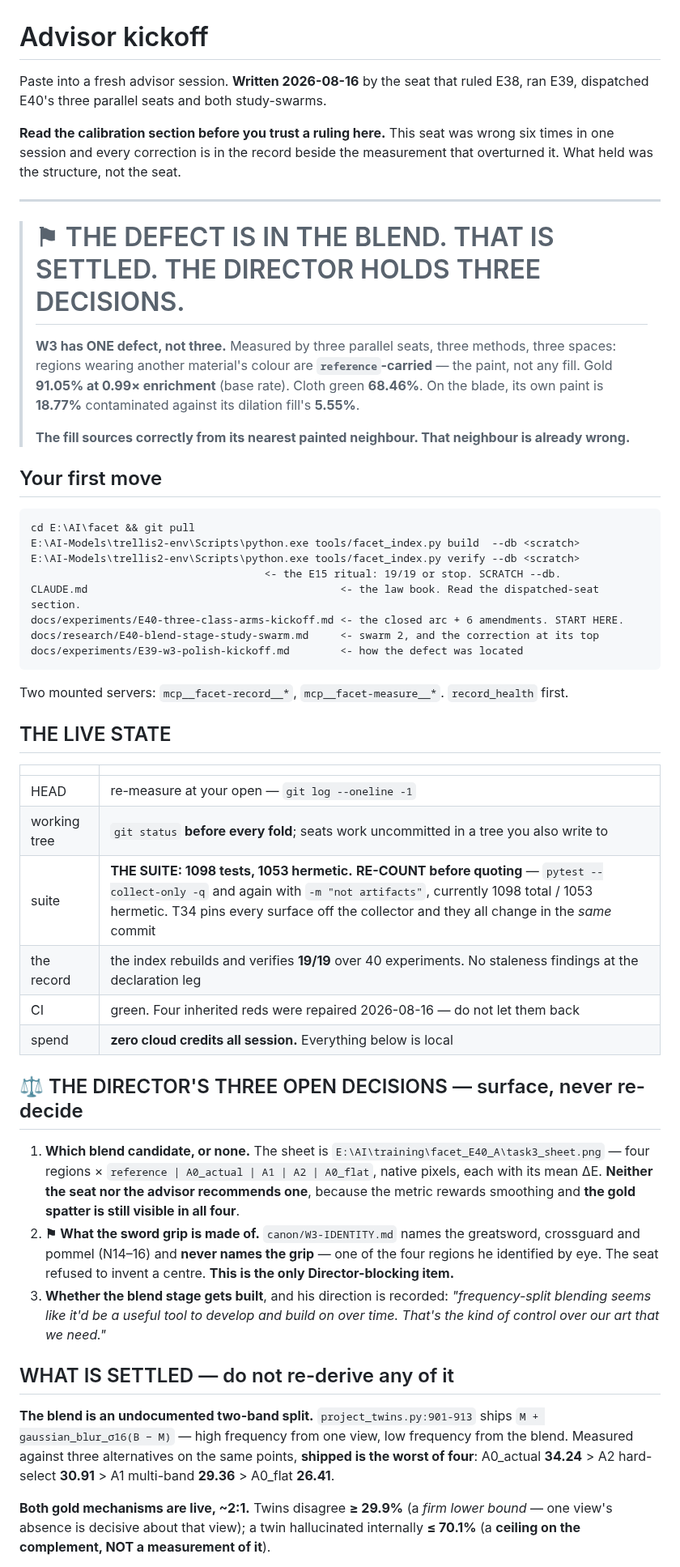
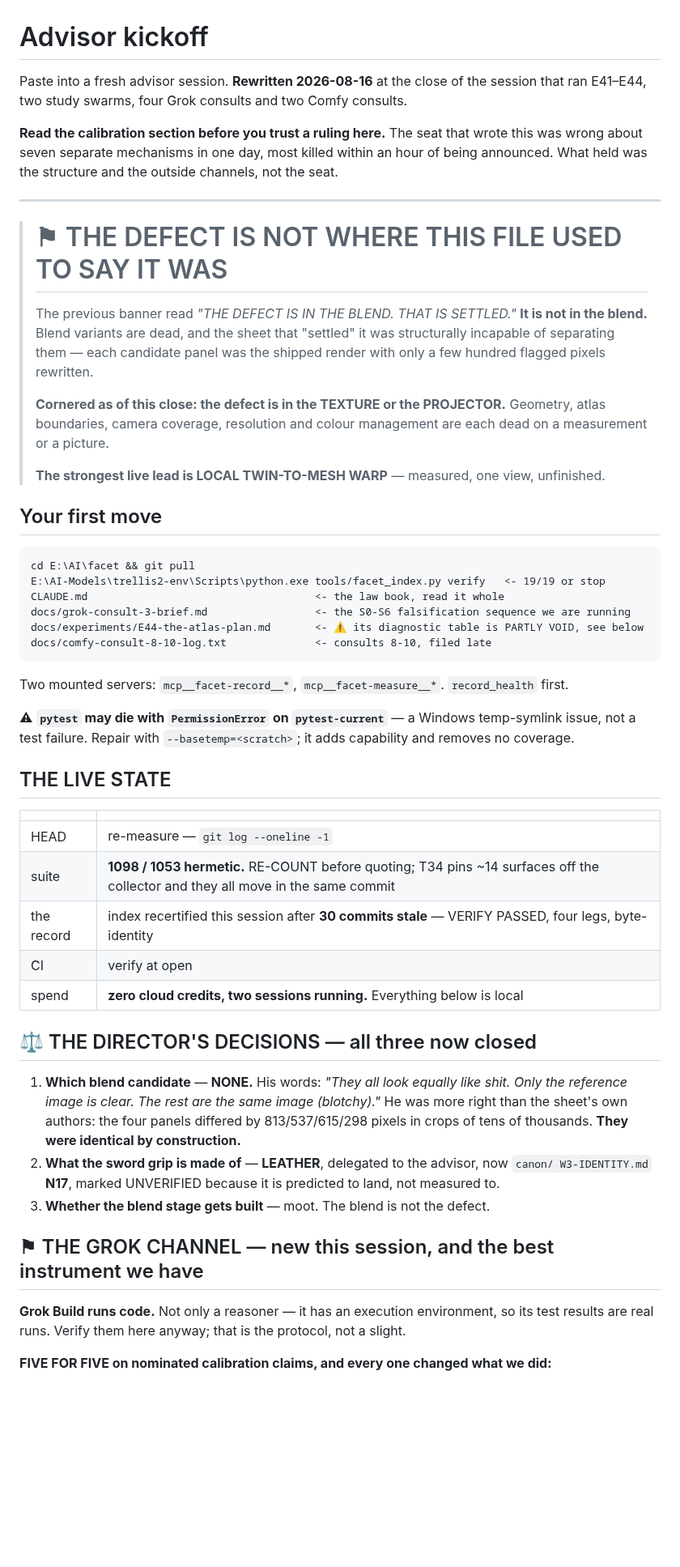
Before and after one commit to mcp-tool-shop-org/facet, a Markdown page: docs/advisor-kickoff.md, the part around one of its changes. Shown at 81% size. Drawn GitHub-style; blank space fills up the shorter version.

````diff
--- a/docs/advisor-kickoff.md
+++ b/docs/advisor-kickoff.md
@@ -1,72 +1,67 @@
 # Advisor kickoff
 
-Paste into a fresh advisor session. **Written 2026-08-16** by the seat that ruled E38, ran E39,
-dispatched E40's three parallel seats and both study-swarms.
+Paste into a fresh advisor session. **Rewritten 2026-08-16** at the close of the session that ran
+E41–E44, two study swarms, four Grok consults and two Comfy consults.
 
-**Read the calibration section before you trust a ruling here.** This seat was wrong six times in
-one session and every correction is in the record beside the measurement that overturned it. What
-held was the structure, not the seat.
+**Read the calibration section before you trust a ruling here.** The seat that wrote this was wrong
+about seven separate mechanisms in one day, most killed within an hour of being announced. What
+held was the structure and the outside channels, not the seat.
 
 ---
 
-> # ⚑ THE DEFECT IS IN THE BLEND. THAT IS SETTLED. THE DIRECTOR HOLDS THREE DECISIONS.
+> # ⚑ THE DEFECT IS NOT WHERE THIS FILE USED TO SAY IT WAS
 >
-> **W3 has ONE defect, not three.** Measured by three parallel seats, three methods, three spaces:
-> regions wearing another material's colour are **`reference`-carried** — the paint, not any fill.
-> Gold **91.05% at 0.99× enrichment** (base rate). Cloth green **68.46%**. On the blade, its own
-> paint is **18.77%** contaminated against its dilation fill's **5.55%**.
+> The previous banner read *"THE DEFECT IS IN THE BLEND. THAT IS SETTLED."* **It is not in the
+> blend.** Blend variants are dead, and the sheet that "settled" it was structurally incapable of
+> separating them — each candidate panel was the shipped render with only a few hundred flagged
+> pixels rewritten.
 >
-> **The fill sources correctly from its nearest painted neighbour. That neighbour is already
-> wrong.**
+> **Cornered as of this close: the defect is in the TEXTURE or the PROJECTOR.** Geometry, atlas
+> boundaries, camera coverage, resolution and colour management are each dead on a measurement or
+> a picture.
+>
+> **The strongest live lead is LOCAL TWIN-TO-MESH WARP** — measured, one view, unfinished.
 
 ## Your first move
 
 ```
 cd E:\AI\facet && git pull
-E:\AI-Models\trellis2-env\Scripts\python.exe tools/facet_index.py build  --db <scratch>
-E:\AI-Models\trellis2-env\Scripts\python.exe tools/facet_index.py verify --db <scratch>
-                                     <- the E15 ritual: 19/19 or stop. SCRATCH --db.
-CLAUDE.md                                        <- the law book. Read the dispatched-seat section.
-docs/experiments/E40-three-class-arms-kickoff.md <- the closed arc + 6 amendments. START HERE.
-docs/research/E40-blend-stage-study-swarm.md     <- swarm 2, and the correction at its top
-docs/experiments/E39-w3-polish-kickoff.md        <- how the defect was located
+E:\AI-Models\trellis2-env\Scripts\python.exe tools/facet_index.py verify   <- 19/19 or stop
+CLAUDE.md                                    <- the law book, read it whole
+docs/grok-consult-3-brief.md                 <- the S0-S6 falsification sequence we are running
+docs/experiments/E44-the-atlas-plan.md       <- ⚠ its diagnostic table is PARTLY VOID, see below
+docs/comfy-consult-8-10-log.txt              <- consults 8-10, filed late
 ```
 
 Two mounted servers: `mcp__facet-record__*`, `mcp__facet-measure__*`. `record_health` first.
+
+⚠ **`pytest` may die with `PermissionError` on `pytest-current`** — a Windows temp-symlink issue,
+not a test failure. Repair with `--basetemp=<scratch>`; it adds capability and removes no coverage.
 
 ## THE LIVE STATE
 
 | | |
 |---|---|
-| HEAD | re-measure at your open — `git log --oneline -1` |
-| working tree | `git status` **before every fold**; seats work uncommitted in a tree you also write to |
-| suite | **THE SUITE: 1098 tests, 1053 hermetic.** **RE-COUNT before quoting** — `pytest --collect-only -q` and again with `-m "not artifacts"`, currently 1098 total / 1053 hermetic. T34 pins every surface off the collector and they all change in the *same* commit |
-| the record | the index rebuilds and verifies **19/19** over 40 experiments. No staleness findings at the declaration leg |
-| CI | green. Four inherited reds were repaired 2026-08-16 — do not let them back |
-| spend | **zero cloud credits all session.** Everything below is local |
+| HEAD | re-measure — `git log --oneline -1` |
+| suite | **1098 / 1053 hermetic.** RE-COUNT before quoting; T34 pins ~14 surfaces off the collector and they all move in the same commit |
+| the record | index recertified this session after **30 commits stale** — VERIFY PASSED, four legs, byte-identity |
+| CI | verify at open |
+| spend | **zero cloud credits, two sessions running.** Everything below is local |
 
-## ⚖ THE DIRECTOR'S THREE OPEN DECISIONS — surface, never re-decide
+## ⚖ THE DIRECTOR'S DECISIONS — all three now closed
 
-1. **Which blend candidate, or none.** The sheet is
-   `E:\AI\training\facet_E40_A\task3_sheet.png` — four regions × `reference | A0_actual | A1 |
-   A2 | A0_flat`, native pixels, each with its mean ΔE. **Neither the seat nor the advisor
-   recommends one**, because the metric rewards smoothing and **the gold spatter is still
-   visible in all four**.
-2. **⚑ What the sword grip is made of.** `canon/W3-IDENTITY.md` names the greatsword, crossguard
-   and pommel (N14–16) and **never names the grip** — one of the four regions he identified by
-   eye. The seat refused to invent a centre. **This is the only Director-blocking item.**
-3. **Whether the blend stage gets built**, and his direction is recorded: *"frequency-split
-   blending seems like it'd be a useful tool to develop and build on over time. That's the kind
-   of control over our art that we need."*
+1. **Which blend candidate** — **NONE.** His words: *"They all look equally like shit. Only the
+   reference image is clear. The rest are the same image (blotchy)."* He was more right than the
+   sheet's own authors: the four panels differed by 813/537/615/298 pixels in crops of tens of
+   thousands. **They were identical by construction.**
+2. **What the sword grip is made of** — **LEATHER**, delegated to the advisor, now `canon/
+   W3-IDENTITY.md` **N17**, marked UNVERIFIED because it is predicted to land, not measured to.
+3. **Whether the blend stage gets built** — moot. The blend is not the defect.
 
-## WHAT IS SETTLED — do not re-derive any of it
+## ⚑ THE GROK CHANNEL — new this session, and the best instrument we have
 
-**The blend is an undocumented two-band split.** `project_twins.py:901-913` ships
-`M + gaussian_blur_σ16(B − M)` — high frequency from one view, low frequency from the blend.
-Measured against three alternatives on the same points, **shipped is the worst of four**:
-A0_actual **34.24** > A2 hard-select **30.91** > A1 multi-band **29.36** > A0_flat **26.41**.
+**Grok Build runs code.** Not only a reasoner — it has an execution environment, so its test
+results are real runs. Verify them here anyway; that is the protocol, not a slight.
 
-**Both gold mechanisms are live, ~2:1.** Twins disagree **≥ 29.9%** (a *firm lower bound* — one
-view's absence is decisive about that view); a twin hallucinated internally **≤ 70.1%** (a
-**ceiling on the complement, NOT a measurement of it**).
+**FIVE FOR FIVE on nominated calibration claims, and every one changed what we did:**
 
````
Also changed, not shown: other parts of docs/advisor-kickoff.md (+159 -139 lines).
